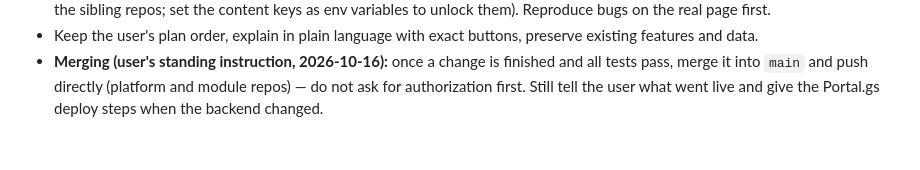
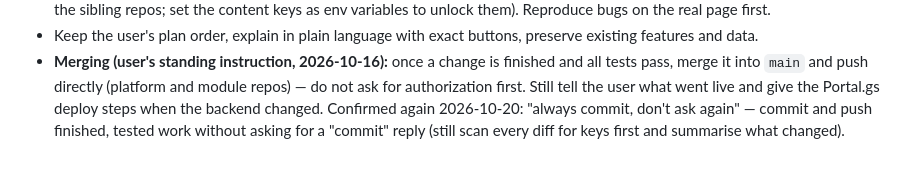
Before and after one commit to third-year-med/Interactive-pathology-platform, a Markdown page: CLAUDE.md, the part around the change. Rendered like a GitHub page.

Commit message:
CLAUDE.md: user's standing instruction — always commit and push without asking
Co-Authored-By: Claude Opus 5.5 <noreply@anthropic.com>
Claude-Session: https://claude.ai/code/session_01NF9QCkeqBjGYi7N5pdQrum

```diff
--- a/CLAUDE.md
+++ b/CLAUDE.md
@@ -38,3 +38,5 @@ Essentials:
 - **Merging (user's standing instruction, 2026-10-16):** once a change is finished and all tests pass, merge it into
   `main` and push directly (platform and module repos) — do not ask for authorization first. Still tell the user what
   went live and give the Portal.gs deploy steps when the backend changed.
+  Confirmed again 2026-10-20: "always commit, don't ask again" — commit and push finished, tested work without asking
+  for a "commit" reply (still scan every diff for keys first and summarise what changed).
```
